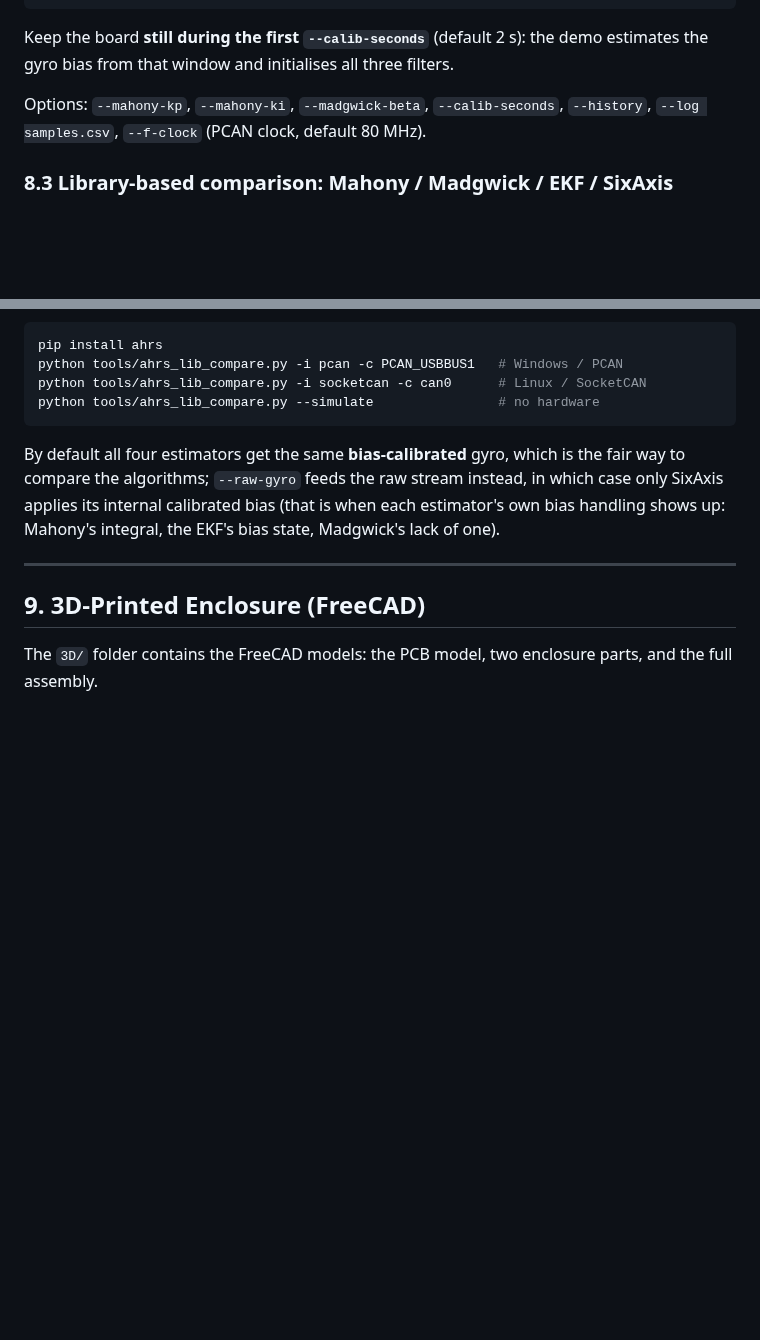
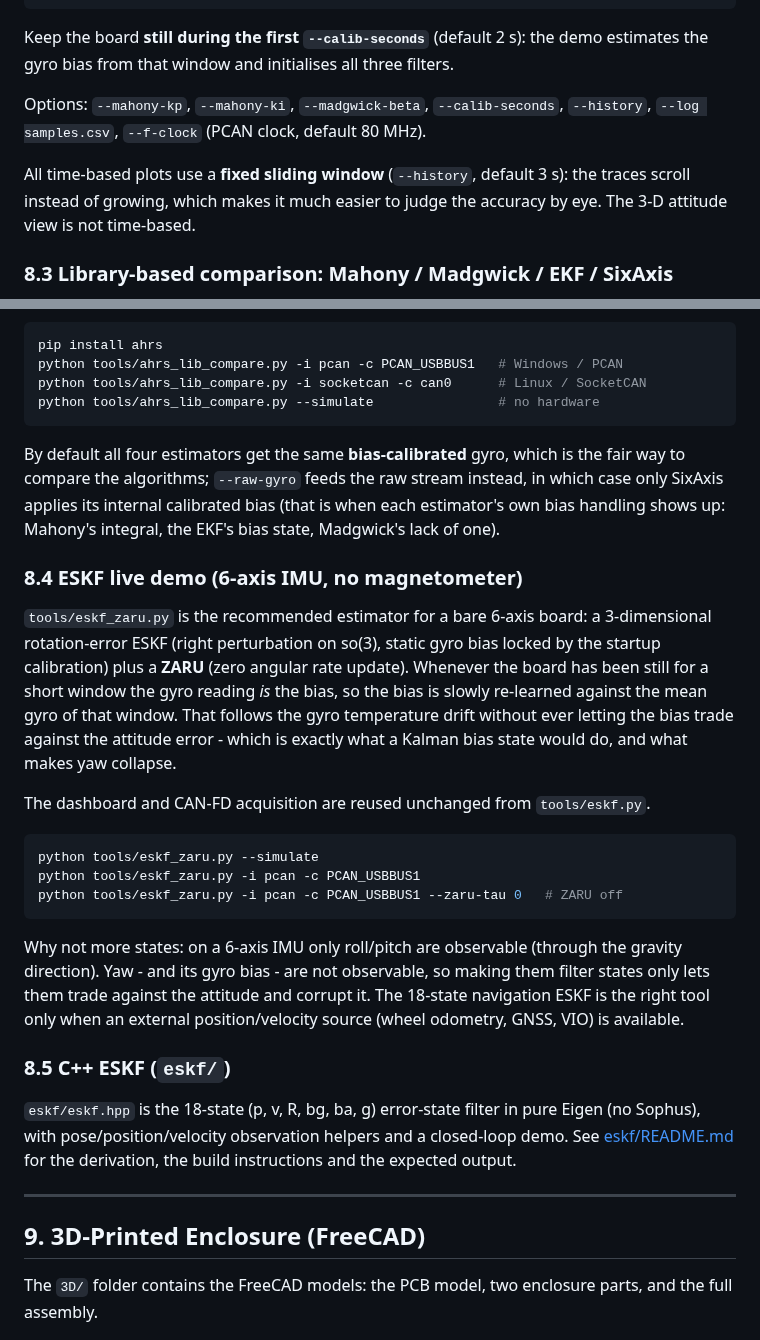
Before and after one commit to TonyInvent/OpenIMU, a Markdown page: README.md, 2 parts joined by grey strips. Drawn GitHub-style; blank space fills up the shorter version.

````diff
--- a/README.md
+++ b/README.md
@@ -373,6 +373,10 @@ demo estimates the gyro bias from that window and initialises all three filters.
 Options: `--mahony-kp`, `--mahony-ki`, `--madgwick-beta`, `--calib-seconds`,
 `--history`, `--log samples.csv`, `--f-clock` (PCAN clock, default 80 MHz).
 
+All time-based plots use a **fixed sliding window** (`--history`, default 3 s):
+the traces scroll instead of growing, which makes it much easier to judge the
+accuracy by eye. The 3-D attitude view is not time-based.
+
 ### 8.3 Library-based comparison: Mahony / Madgwick / EKF / SixAxis
 
 `tools/ahrs_lib_compare.py` is a separate, extended demo that takes Mahony,
@@ -393,6 +397,38 @@ instead, in which case only SixAxis applies its internal calibrated bias (that
 is when each estimator's own bias handling shows up: Mahony's integral, the
 EKF's bias state, Madgwick's lack of one).
 
+### 8.4 ESKF live demo (6-axis IMU, no magnetometer)
+
+`tools/eskf_zaru.py` is the recommended estimator for a bare 6-axis board: a
+3-dimensional rotation-error ESKF (right perturbation on so(3), static gyro
+bias locked by the startup calibration) plus a **ZARU** (zero angular rate
+update). Whenever the board has been still for a short window the gyro reading
+*is* the bias, so the bias is slowly re-learned against the mean gyro of that
+window. That follows the gyro temperature drift without ever letting the bias
+trade against the attitude error - which is exactly what a Kalman bias state
+would do, and what makes yaw collapse.
+
+The dashboard and CAN-FD acquisition are reused unchanged from `tools/eskf.py`.
+
+```bash
+python tools/eskf_zaru.py --simulate
+python tools/eskf_zaru.py -i pcan -c PCAN_USBBUS1
+python tools/eskf_zaru.py -i pcan -c PCAN_USBBUS1 --zaru-tau 0   # ZARU off
+```
+
+Why not more states: on a 6-axis IMU only roll/pitch are observable (through
+the gravity direction). Yaw - and its gyro bias - are not observable, so making
+them filter states only lets them trade against the attitude and corrupt it.
+The 18-state navigation ESKF is the right tool only when an external
+position/velocity source (wheel odometry, GNSS, VIO) is available.
+
+### 8.5 C++ ESKF (`eskf/`)
+
+`eskf/eskf.hpp` is the 18-state (p, v, R, bg, ba, g) error-state filter in pure
+Eigen (no Sophus), with pose/position/velocity observation helpers and a
+closed-loop demo. See [eskf/README.md](eskf/README.md) for the derivation, the
+build instructions and the expected output.
+
 ---
 
 ## 9. 3D-Printed Enclosure (FreeCAD)
````
Also changed, not shown: eskf/README.md (added, +176 -0 lines), readme_cn.md (+29 -0 lines), eskf/preview.png (added), 9 other files.
